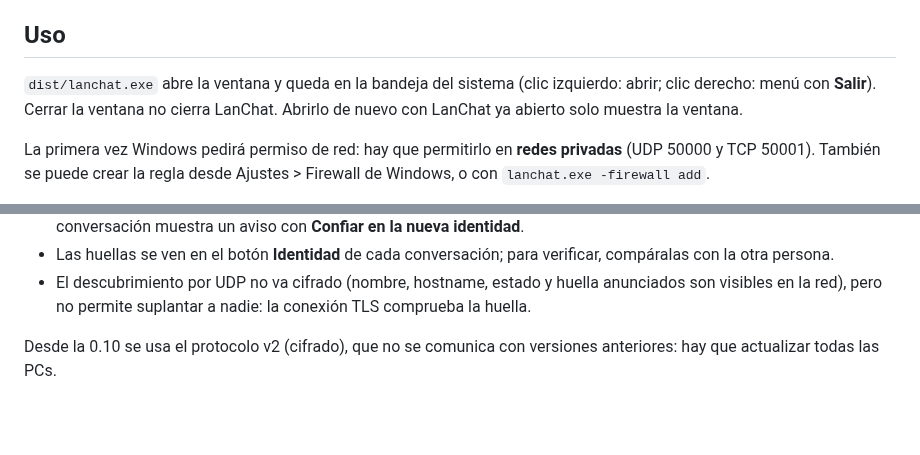
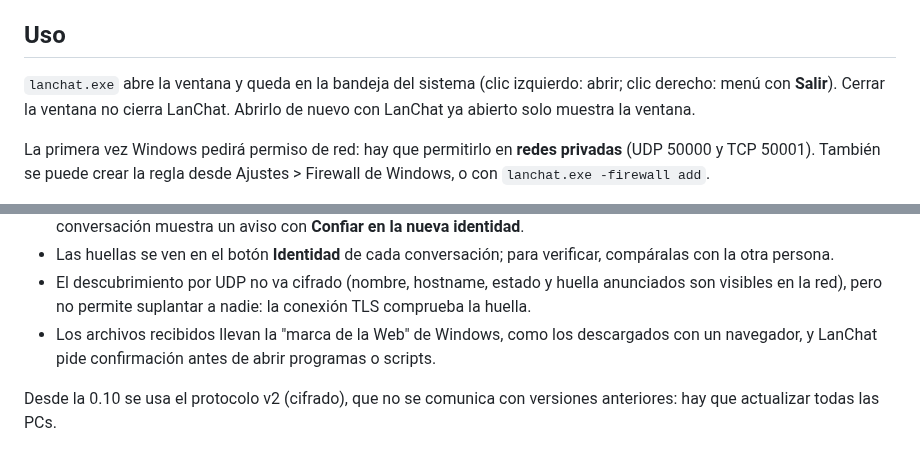
Before and after one commit to AEROGU/lanchat, a Markdown page: README.md, 2 parts joined by grey strips. Drawn GitHub-style; blank space fills up the shorter version.

```diff
--- a/README.md
+++ b/README.md
@@ -57,7 +77,7 @@ quieres verificarlo, compila tú mismo el código fuente (ver arriba).
 
 ## Uso
 
-`dist/lanchat.exe` abre la ventana y queda en la bandeja del sistema (clic
+`lanchat.exe` abre la ventana y queda en la bandeja del sistema (clic
 izquierdo: abrir; clic derecho: menú con **Salir**). Cerrar la ventana no
 cierra LanChat. Abrirlo de nuevo con LanChat ya abierto solo muestra la ventana.
 
@@ -102,6 +122,9 @@ P-256 en `identity.key`) y los demás la reconocen por su **huella**:
 - El descubrimiento por UDP no va cifrado (nombre, hostname, estado y huella
   anunciados son visibles en la red), pero no permite suplantar a nadie: la
   conexión TLS comprueba la huella.
+- Los archivos recibidos llevan la "marca de la Web" de Windows, como los
+  descargados con un navegador, y LanChat pide confirmación antes de abrir
+  programas o scripts.
 
 Desde la 0.10 se usa el protocolo v2 (cifrado), que no se comunica con
 versiones anteriores: hay que actualizar todas las PCs.
```
Also changed, not shown: other parts of README.md (+114 -35 lines), docs/logo.png (added), docs/screenshots/conversacion.png (added), docs/screenshots/mensaje-a-varios.png (added), docs/screenshots/sala.png (added), docs/screenshots/tema-oscuro.png (added), 2 other files.
